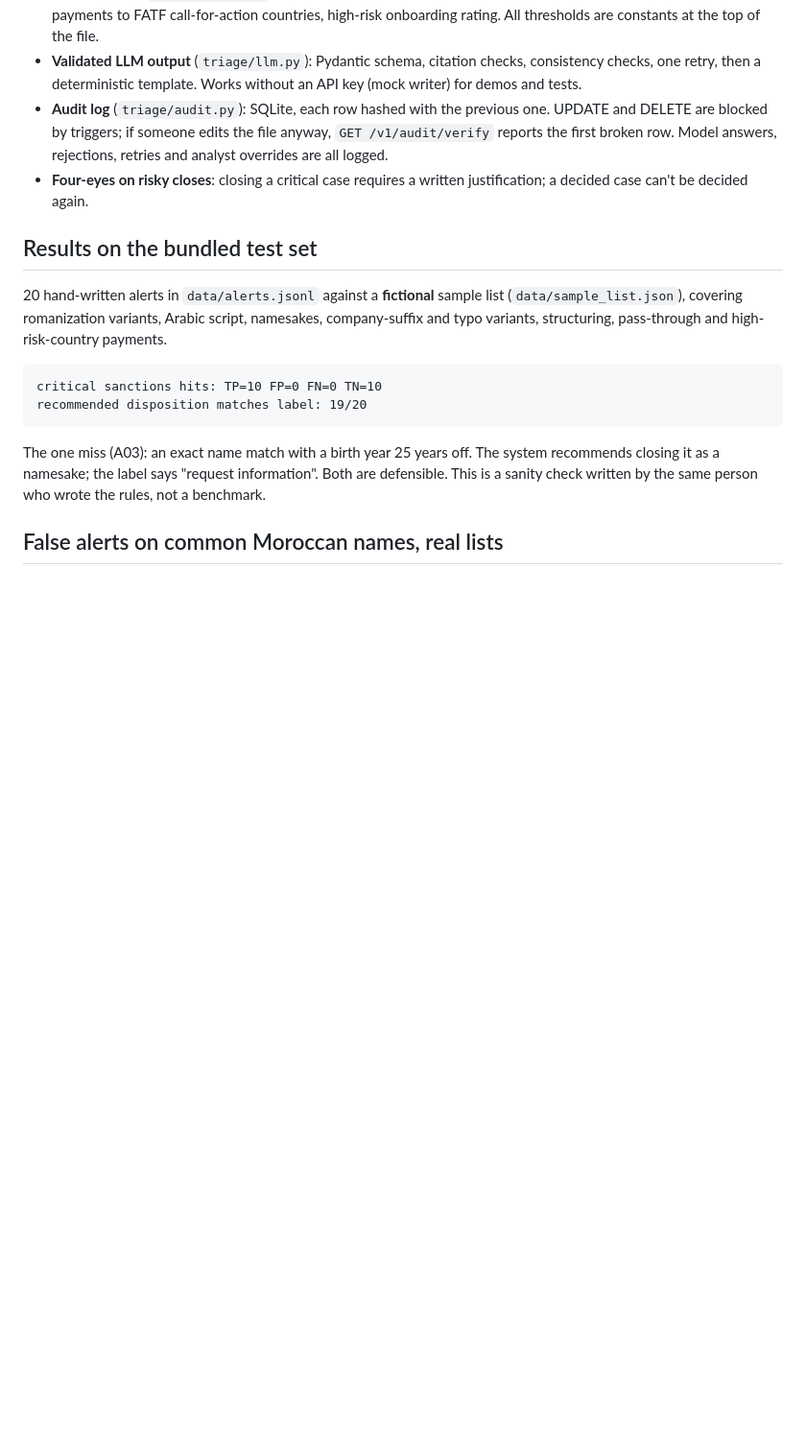
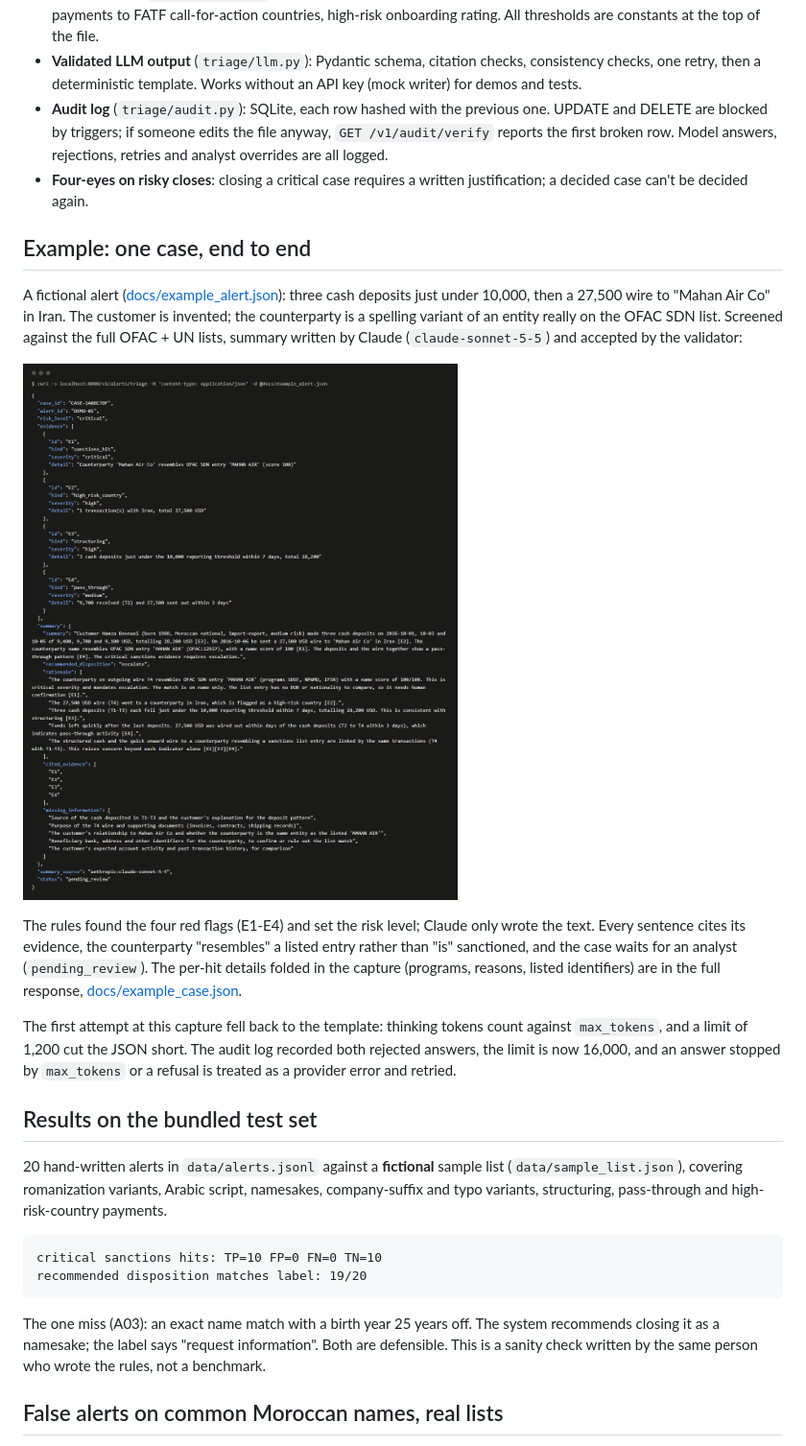
Before and after one commit to saifeddinehouir/aml-alert-triage, a Markdown page: README.md, the part around the change. Shown at 96% size. Drawn GitHub-style; pictures changed too: docs/example_case.png (added); blank space fills up the shorter version.

Commit message:
Real API capture of a case summary; fix truncated LLM answers
The Claude writer used max_tokens=1200; with thinking on by default the JSON was
cut short and every answer fell back to the template. Now 16000, and a
max_tokens or refusal stop is treated as a provider error.

Co-Authored-By: Claude Opus 5.5 <noreply@anthropic.com>

```diff
--- a/README.md
+++ b/README.md
@@ -50,6 +50,28 @@ analyst decision ─► audit log (hash-chained, append-only)
   rejections, retries and analyst overrides are all logged.
 - **Four-eyes on risky closes**: closing a critical case requires a written
   justification; a decided case can't be decided again.
+
+## Example: one case, end to end
+
+A fictional alert ([docs/example_alert.json](docs/example_alert.json)): three cash
+deposits just under 10,000, then a 27,500 wire to "Mahan Air Co" in Iran. The
+customer is invented; the counterparty is a spelling variant of an entity really on
+the OFAC SDN list. Screened against the full OFAC + UN lists, summary written by
+Claude (`claude-sonnet-5-5`) and accepted by the validator:
+
+![API response for the example alert](docs/example_case.png)
+
+The rules found the four red flags (E1-E4) and set the risk level; Claude only wrote
+the text. Every sentence cites its evidence, the counterparty "resembles" a listed
+entry rather than "is" sanctioned, and the case waits for an analyst
+(`pending_review`). The per-hit details folded in the capture (programs, reasons,
+listed identifiers) are in the full response,
+[docs/example_case.json](docs/example_case.json).
+
+The first attempt at this capture fell back to the template: thinking tokens count
+against `max_tokens`, and a limit of 1,200 cut the JSON short. The audit log recorded
+both rejected answers, the limit is now 16,000, and an answer stopped by `max_tokens`
+or a refusal is treated as a provider error and retried.
 
 ## Results on the bundled test set
 
```
Also changed, not shown: 3 other files.
